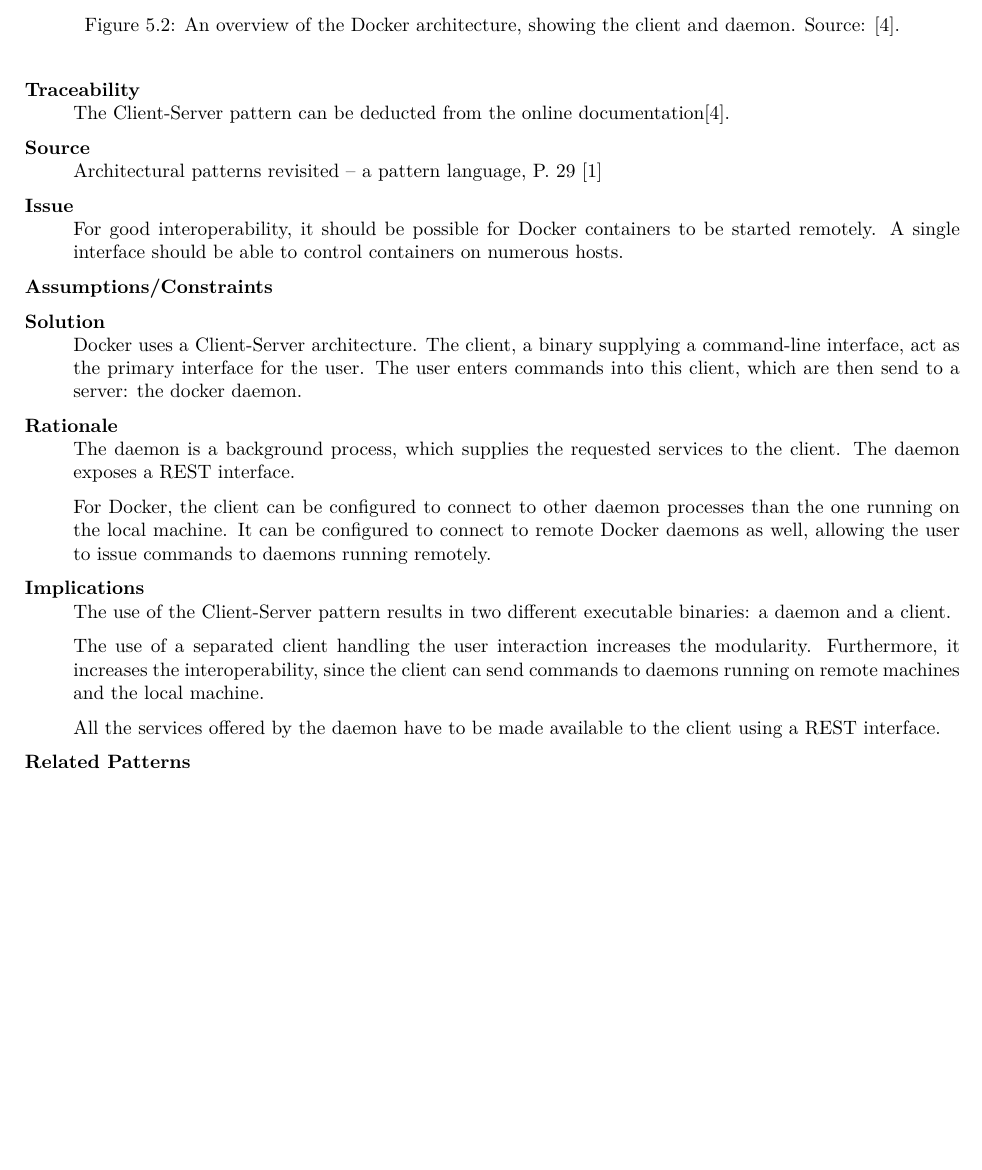
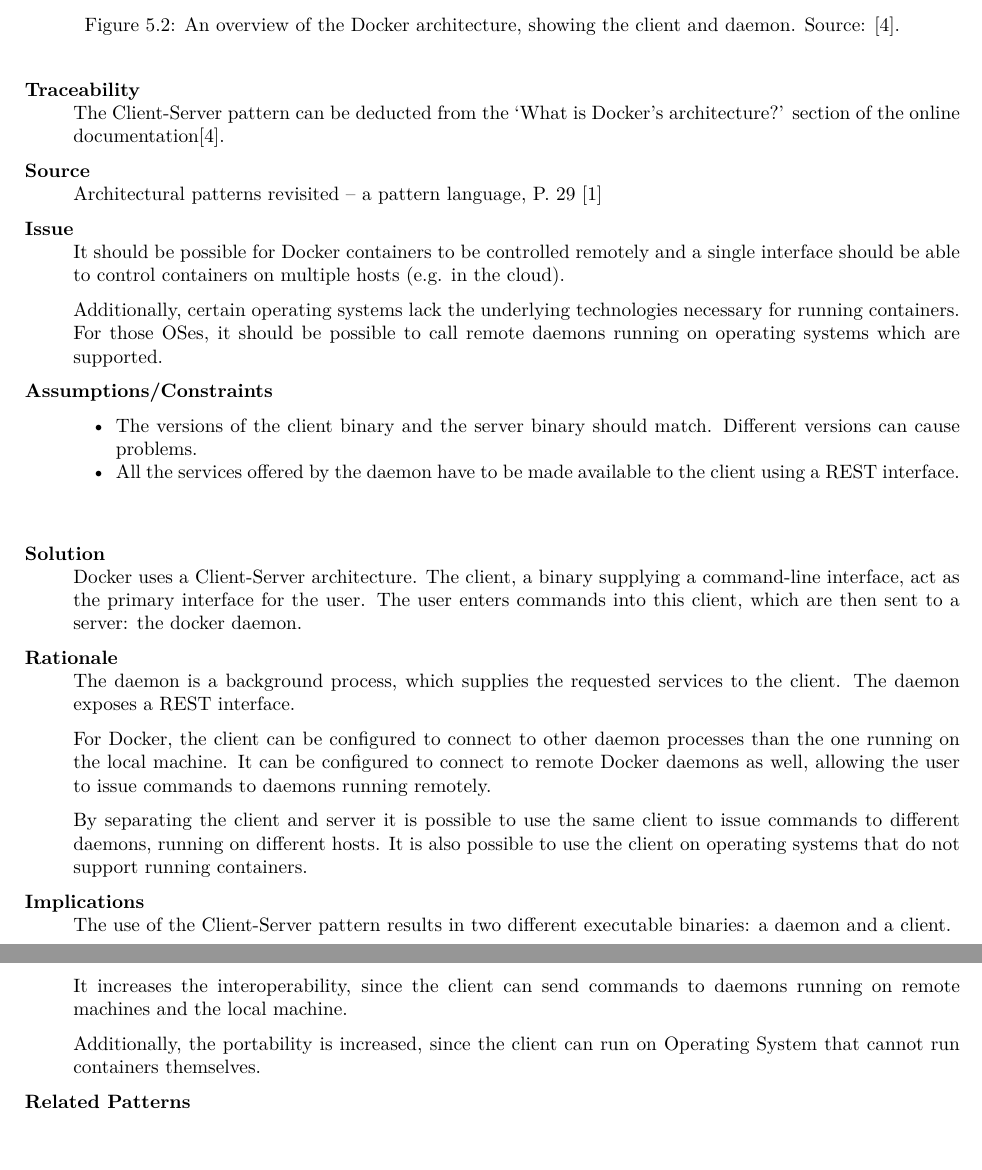
Before and after one commit to imjoris/SP_G2_Assignment2, a LaTeX document (report.tex, which reads 5-patterns/patterns.tex): part of page 15 of 21 before the commit and two parts of pages 15 and 16 of 21 after it, the two joined at a grey line, cut so that both start at the same text, the shorter picture padded with empty space. Compiled offline with pdfLaTeX.

Commit message:
improvements to client-server pattern

```diff
--- a/5-patterns/patterns.tex
+++ b/5-patterns/patterns.tex
@@ -55,32 +55,41 @@
 
 \begin{description}
 \item [Traceability]~\\
-The Client-Server pattern can be deducted from the online documentation\cite{dockerarchi}.
+The Client-Server pattern can be deducted from the `What is Docker’s architecture?' section of the online documentation\cite{dockerarchi}.
 
 \item [Source]~\\
 Architectural patterns revisited -- a pattern language, P. 29 \cite{avgeriou2005architectural}
 
 \item [Issue]~\\
-For good interoperability, it should be possible for Docker containers to be started remotely. A single interface should be able to control containers on numerous hosts.
+It should be possible for Docker containers to be controlled remotely and a single interface should be able to control containers on multiple hosts (e.g. in the cloud).
+
+Additionally, certain operating systems lack the underlying technologies necessary for running containers. For those OSes, it should be possible to call remote daemons running on operating systems which are supported. % /WindowsBashing
+% Me wantz to run on da windooowz, butz it aint got no cgroups
 
 \item [Assumptions/Constraints]~
-
+\begin{itemize}
+\item The versions of the client binary and the server binary should match. Different versions can cause problems.
+\item All the services offered by the daemon have to be made available to the client using a REST interface.
+\end{itemize}
 
 \item [Solution]~\\
-Docker uses a Client-Server architecture. The client, a binary supplying a command-line interface, act as the primary interface for the user. The user enters commands into this client, which are then send to a server: the docker daemon.
+Docker uses a Client-Server architecture. The client, a binary supplying a command-line interface, act as the primary interface for the user. The user enters commands into this client, which are then sent to a server: the docker daemon.
 
 \item [Rationale] ~\\
 The daemon is a background process, which supplies the requested services to the client. The daemon exposes a REST interface.
 
 For Docker, the client can be configured to connect to other daemon processes than the one running on the local machine. It can be configured to connect to remote Docker daemons as well, allowing the user to issue commands to daemons running remotely.
+%todo move above to architecture chapter
+
+By separating the client and server it is possible to use the same client to issue commands to different daemons, running on different hosts.
+It is also possible to use the client on operating systems that do not support running containers.
 
 \item [Implications]~\\
 The use of the Client-Server pattern results in two different executable binaries: a daemon and a client.
 
-The use of a separated client handling the user interaction increases the modularity.
-Furthermore, it increases the interoperability, since the client can send commands to daemons running on remote machines and the local machine.
+It increases the interoperability, since the client can send commands to daemons running on remote machines and the local machine.
 
-All the services offered by the daemon have to be made available to the client using a REST interface.
+Additionally, the portability is increased, since the client can run on Operating System that cannot run containers themselves.
 
 
 \item [Related Patterns]~\\
```
Also changed, not shown: 3-stakeholders/mystakeholders.tex (+1 -1 lines), 5-patterns/patterns.tex (2 more changed lines).
